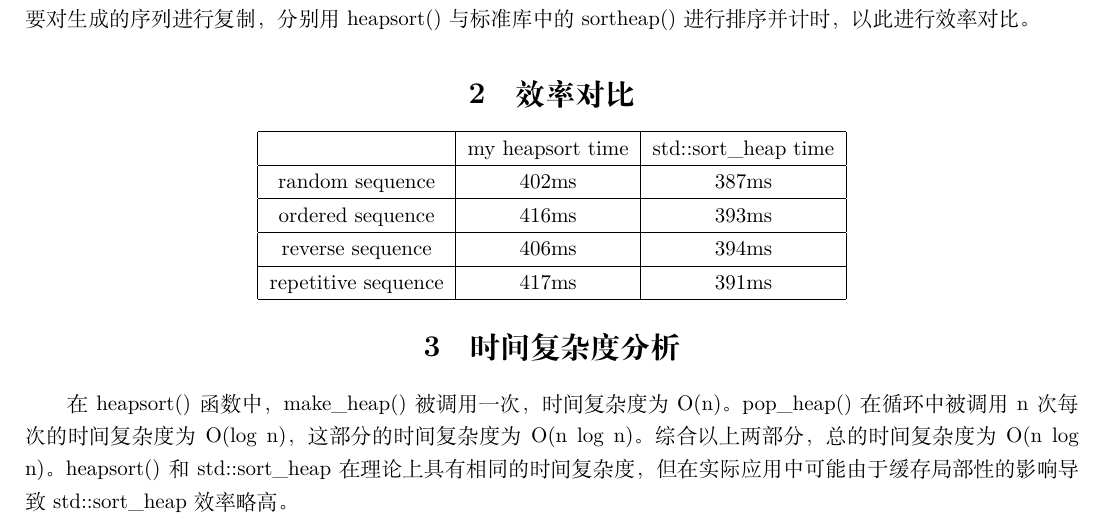
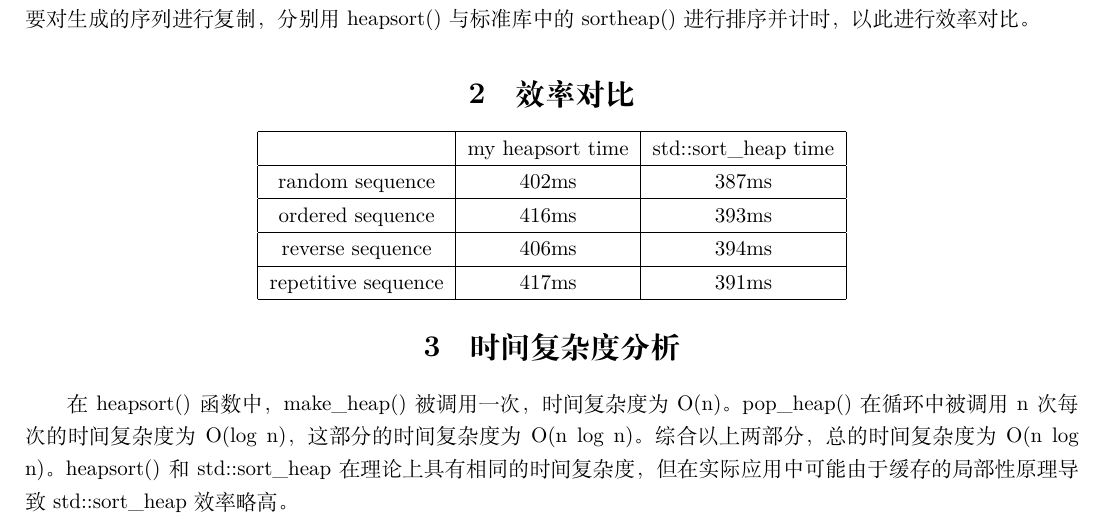
Before and after one commit to xayel/Homework, a LaTeX document (HeapSort/report.tex): part of the page, cut so that both start at the same text. Compiled offline with XeLaTeX.

Commit message:
HeapSort

```diff
--- a/HeapSort/report.tex
+++ b/HeapSort/report.tex
@@ -67,7 +67,7 @@
 
 \section{时间复杂度分析}
 
-在heapsort()函数中，make\_heap()被调用一次，时间复杂度为O(n)。pop\_heap()在循环中被调用n次每次的时间复杂度为O(log n)，这部分的时间复杂度为O(n log n)。综合以上两部分，总的时间复杂度为O(n log n)。heapsort()和std::sort\_heap在理论上具有相同的时间复杂度，但在实际应用中可能由于缓存局部性的影响导致std::sort\_heap效率略高。
+在heapsort()函数中，make\_heap()被调用一次，时间复杂度为O(n)。pop\_heap()在循环中被调用n次每次的时间复杂度为O(log n)，这部分的时间复杂度为O(n log n)。综合以上两部分，总的时间复杂度为O(n log n)。heapsort()和std::sort\_heap在理论上具有相同的时间复杂度，但在实际应用中可能由于缓存的局部性原理导致std::sort\_heap效率略高。
 
 \end{document}
 
```
